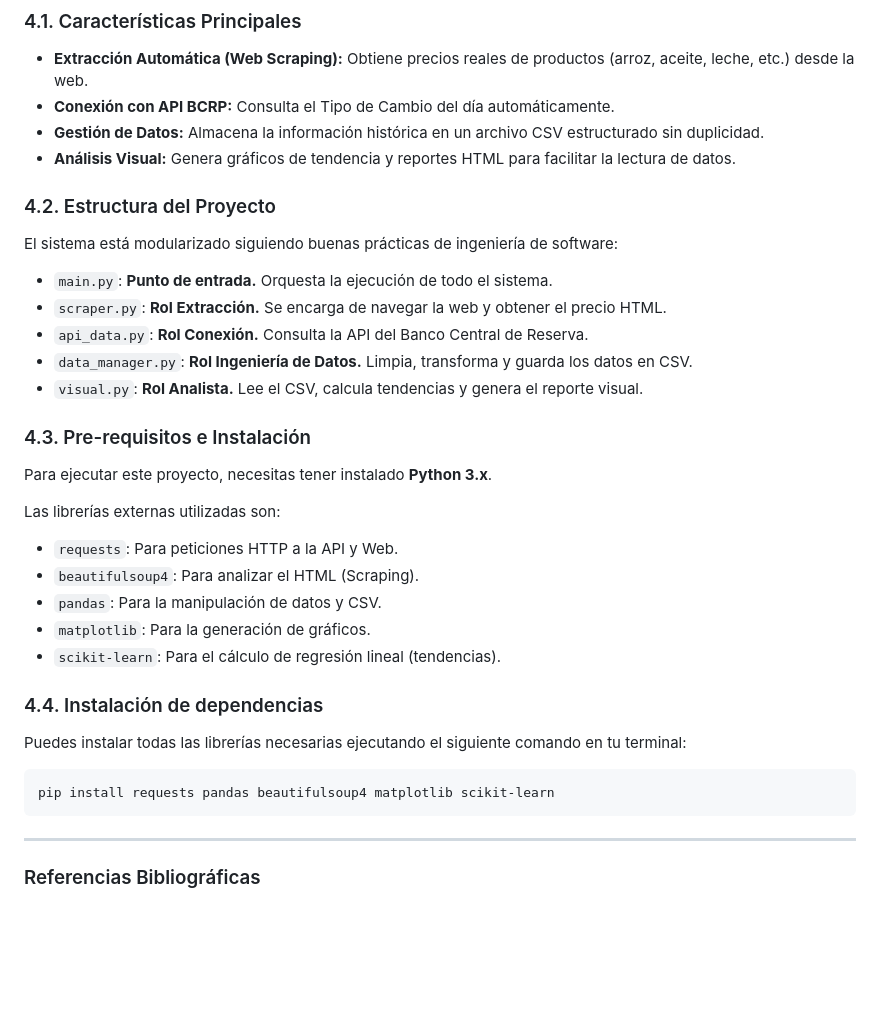
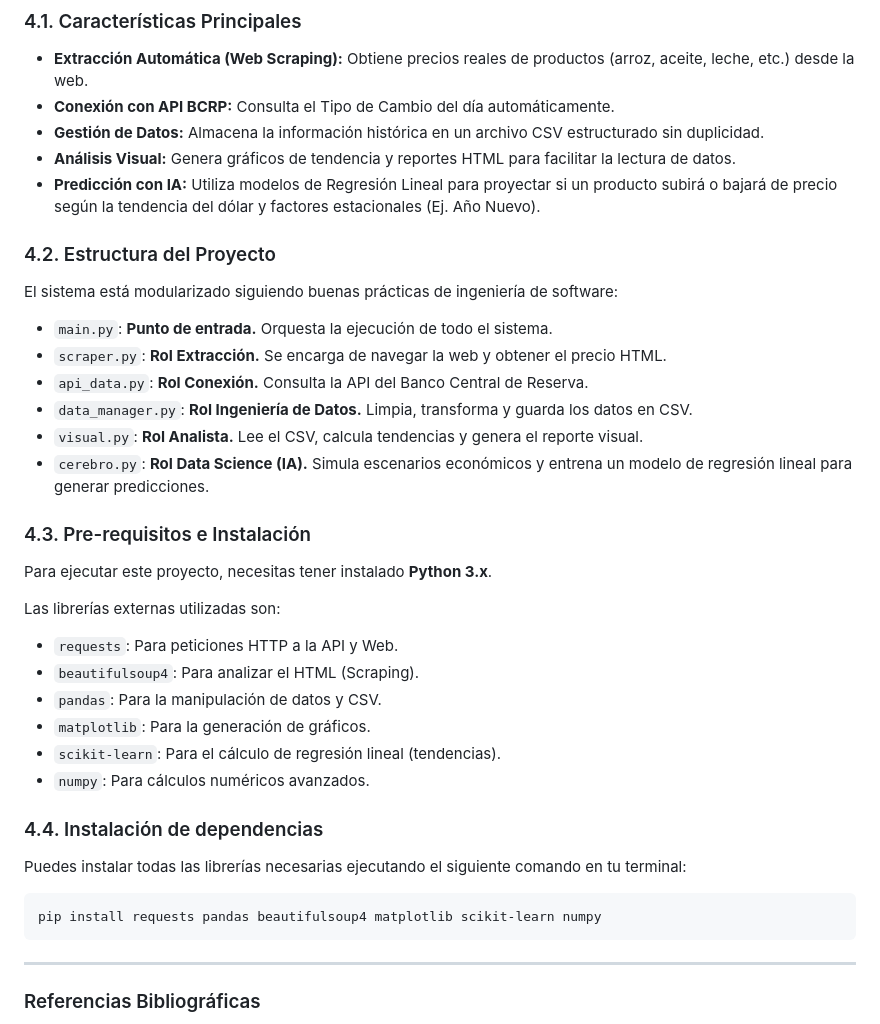
Before and after one commit to JhorLop134/Trabajo-final-LP2, a Markdown page: README.md, the part around the change. Rendered like a GitHub page; blank space fills up the shorter version.

Commit message:
corrección metodología

````diff
--- a/README.md
+++ b/README.md
@@ -77,6 +77,7 @@ Implementar un sistema automatizado en **Python** que integre la extracción de
 * **Conexión con API BCRP:** Consulta el Tipo de Cambio del día automáticamente.
 * **Gestión de Datos:** Almacena la información histórica en un archivo CSV estructurado sin duplicidad.
 * **Análisis Visual:** Genera gráficos de tendencia y reportes HTML para facilitar la lectura de datos.
+* **Predicción con IA:** Utiliza modelos de Regresión Lineal para proyectar si un producto subirá o bajará de precio según la tendencia del dólar y factores estacionales (Ej. Año Nuevo).
 
 ### 4.2. Estructura del Proyecto
 
@@ -87,6 +88,7 @@ El sistema está modularizado siguiendo buenas prácticas de ingeniería de soft
 * `api_data.py`: **Rol Conexión.** Consulta la API del Banco Central de Reserva.
 * `data_manager.py`: **Rol Ingeniería de Datos.** Limpia, transforma y guarda los datos en CSV.
 * `visual.py`: **Rol Analista.** Lee el CSV, calcula tendencias y genera el reporte visual.
+* `cerebro.py`: **Rol Data Science (IA).** Simula escenarios económicos y entrena un modelo de regresión lineal para generar predicciones.
 
 ### 4.3. Pre-requisitos e Instalación
 
@@ -98,13 +100,14 @@ Las librerías externas utilizadas son:
 * `pandas`: Para la manipulación de datos y CSV.
 * `matplotlib`: Para la generación de gráficos.
 * `scikit-learn`: Para el cálculo de regresión lineal (tendencias).
+* `numpy`: Para cálculos numéricos avanzados.
 
 ### 4.4. Instalación de dependencias
 
 Puedes instalar todas las librerías necesarias ejecutando el siguiente comando en tu terminal:
 
 ```bash
-pip install requests pandas beautifulsoup4 matplotlib scikit-learn
+pip install requests pandas beautifulsoup4 matplotlib scikit-learn numpy
 ```
 ---
 
````
